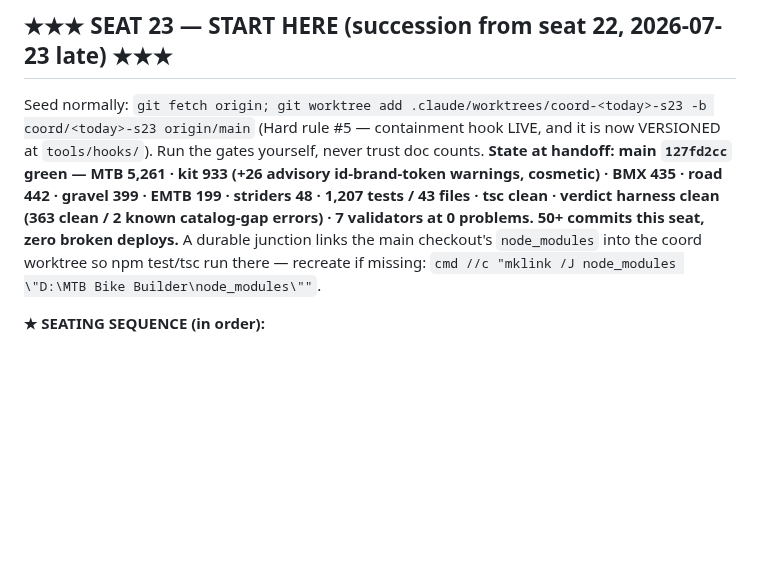
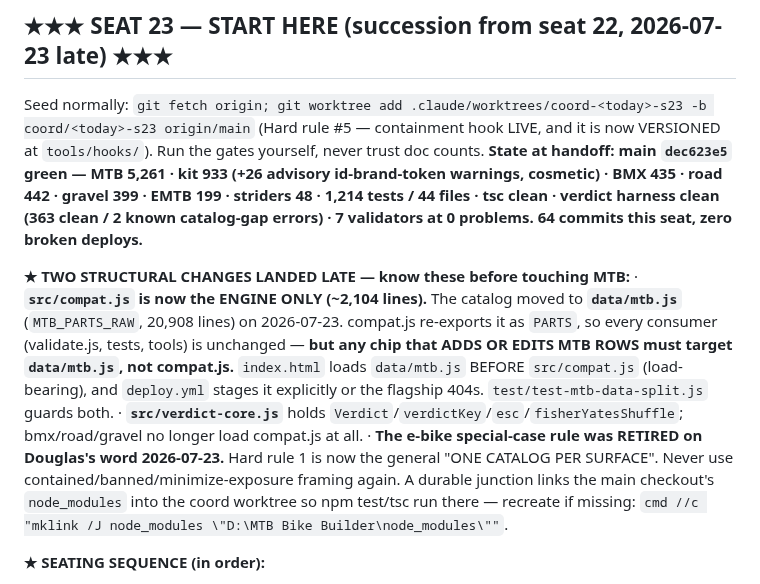
Before and after one commit to dwills38/trailbuilder, a Markdown page: COORDINATOR-HANDOFF.md, the part around the change. Rendered like a GitHub page; blank space fills up the shorter version.

Commit message:
docs: refresh seat-23 handoff state (dec623e5) + correct the stale I.S.-frames line
CLAUDE.md said rule 9's I.S. branch was dormant with 3 I.S. frames; the first I.S.
caliper (bk-bengal-helix11-is) landed this seat and ACTIVATED it, and there are now 12
I.S. frames, all natively buildable. Coordinator-probed both directions.

Handoff state refreshed to main dec623e5 / 1,214 tests / 44 files, plus a prominent
warning block for the two late structural changes (the compat.js -> data/mtb.js catalog
split, which changes where MTB row edits go, and verdict-core) and the retired e-bike rule.

Co-Authored-By: Claude Opus 4.8 <noreply@anthropic.com>

```diff
--- a/COORDINATOR-HANDOFF.md
+++ b/COORDINATOR-HANDOFF.md
@@ -31,10 +31,22 @@ seat does the housekeeping automatically — Douglas never renames/unpins/archiv
 Seed normally: `git fetch origin; git worktree add .claude/worktrees/coord-<today>-s23 -b
 coord/<today>-s23 origin/main` (Hard rule #5 — containment hook LIVE, and it is now VERSIONED at
 `tools/hooks/`). Run the gates yourself, never trust doc counts. **State at handoff: main
-`127fd2cc` green — MTB 5,261 · kit 933 (+26 advisory id-brand-token warnings, cosmetic) · BMX 435 ·
-road 442 · gravel 399 · EMTB 199 · striders 48 · 1,207 tests / 43 files · tsc clean · verdict
-harness clean (363 clean / 2 known catalog-gap errors) · 7 validators at 0 problems. 50+ commits
-this seat, zero broken deploys.** A durable junction links the main checkout's `node_modules` into
+`dec623e5` green — MTB 5,261 · kit 933 (+26 advisory id-brand-token warnings, cosmetic) · BMX 435 ·
+road 442 · gravel 399 · EMTB 199 · striders 48 · 1,214 tests / 44 files · tsc clean · verdict
+harness clean (363 clean / 2 known catalog-gap errors) · 7 validators at 0 problems. 64 commits
+this seat, zero broken deploys.**
+
+**★ TWO STRUCTURAL CHANGES LANDED LATE — know these before touching MTB:**
+· **`src/compat.js` is now the ENGINE ONLY (~2,104 lines).** The catalog moved to **`data/mtb.js`**
+  (`MTB_PARTS_RAW`, 20,908 lines) on 2026-07-23. compat.js re-exports it as `PARTS`, so every
+  consumer (validate.js, tests, tools) is unchanged — **but any chip that ADDS OR EDITS MTB ROWS
+  must target `data/mtb.js`, not compat.js.** `index.html` loads `data/mtb.js` BEFORE `src/compat.js`
+  (load-bearing), and `deploy.yml` stages it explicitly or the flagship 404s.
+  `test/test-mtb-data-split.js` guards both.
+· **`src/verdict-core.js`** holds `Verdict`/`verdictKey`/`esc`/`fisherYatesShuffle`; bmx/road/gravel
+  no longer load compat.js at all.
+· **The e-bike special-case rule was RETIRED on Douglas's word 2026-07-23.** Hard rule 1 is now the
+  general "ONE CATALOG PER SURFACE". Never use contained/banned/minimize-exposure framing again. A durable junction links the main checkout's `node_modules` into
 the coord worktree so npm test/tsc run there — recreate if missing:
 `cmd //c "mklink /J node_modules \"D:\MTB Bike Builder\node_modules\""`.
 
```
Also changed, not shown: CLAUDE.md (+6 -3 lines).
